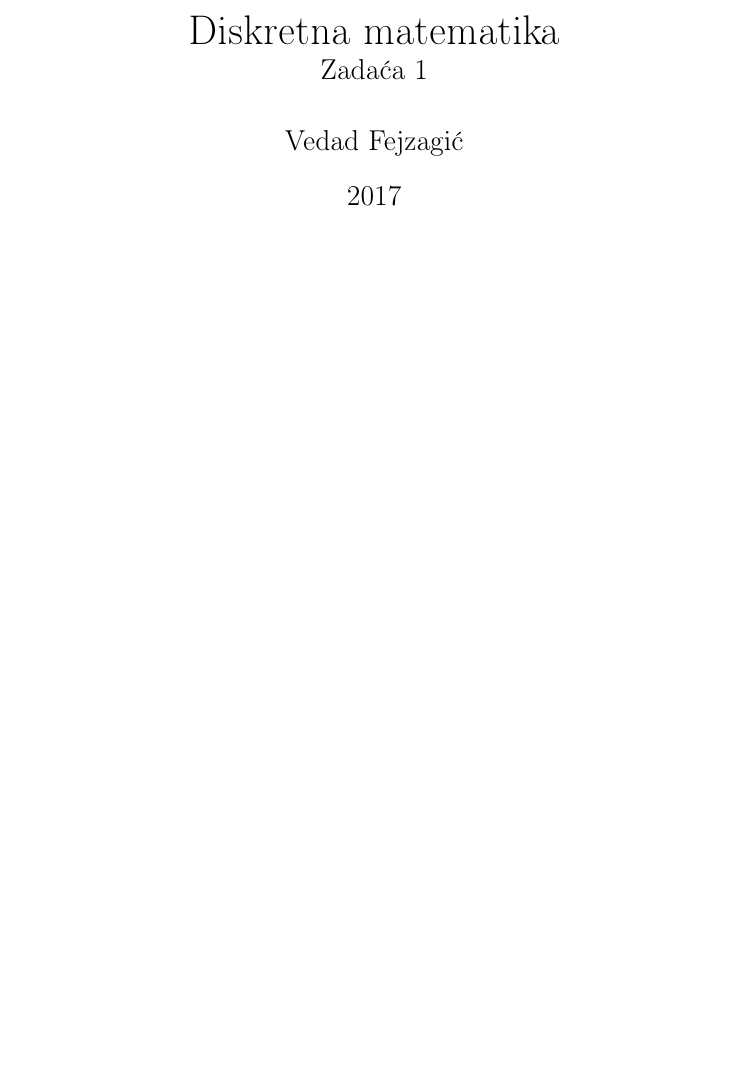
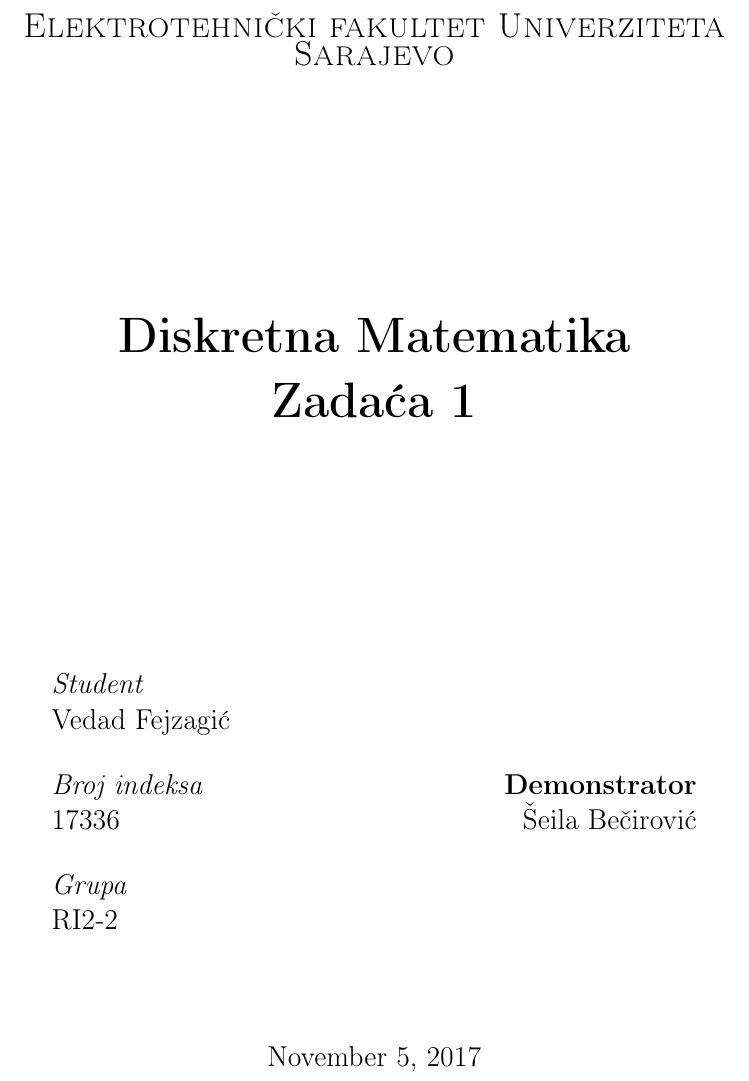
Before and after one commit to vedadf/Discrete-mathematics, a LaTeX document (Zadaca1/zadaca1.tex): part of page 1 of 46, cut at the place of the change, the shorter picture padded with empty space. Compiled offline with pdfLaTeX.

Commit message:
Add new title page zadaca1

```diff
--- a/Zadaca1/zadaca1.tex
+++ b/Zadaca1/zadaca1.tex
@@ -33,6 +27,44 @@
 \begin{document}
 
-\maketitle
+\begin{titlepage}
+	\newcommand{\HRule}{\rule{\linewidth}{0.5mm}}
+
+	\center
+
+	\textsc{\Large Elektrotehnički fakultet Univerziteta Sarajevo}\\[4cm]
+
+	{\huge\bfseries Diskretna Matematika\vspace{5mm}
+
+ 	Zadaća 1}\\[4.5cm]
+
+	\begin{minipage}{0.4\textwidth}
+		\begin{flushleft}
+			\large
+			\textit{Student}\\
+			Vedad Fejzagić\\[5mm]
+			\textit{Broj indeksa}\\
+			17336\\[5mm]
+			\textit{Grupa}\\
+			RI2-2
+		\end{flushleft}
+	\end{minipage}
+	~
+	\begin{minipage}{0.4\textwidth}
+		\begin{flushright}
+			\large
+			\textbf{Demonstrator}\\
+			\hspace{10mm}Šeila Bečirović
+		\end{flushright}
+	\end{minipage}
+
+	\vfill\vfill\vfill
+
+	{\large\today}
+
+	\vfill
+
+\end{titlepage}
+
 
 \newpage
 
```
Also changed, not shown: Zadaca1/zadaca1.pdf, Zadaca1/zadaca1.tex (6 more changed lines), 1 other file.
